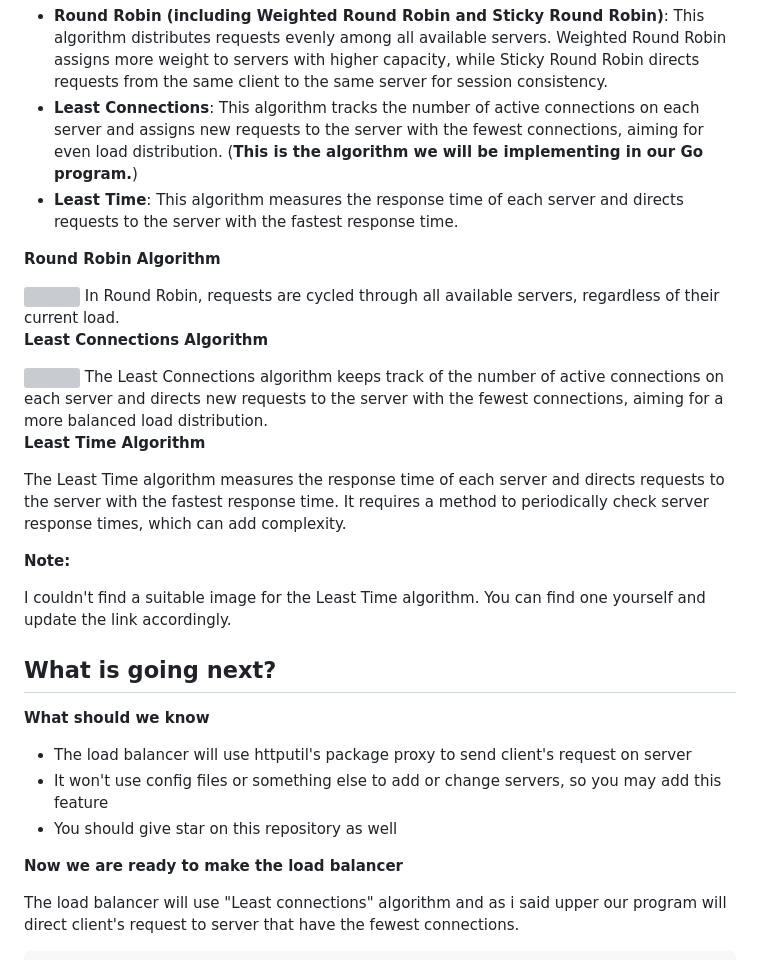
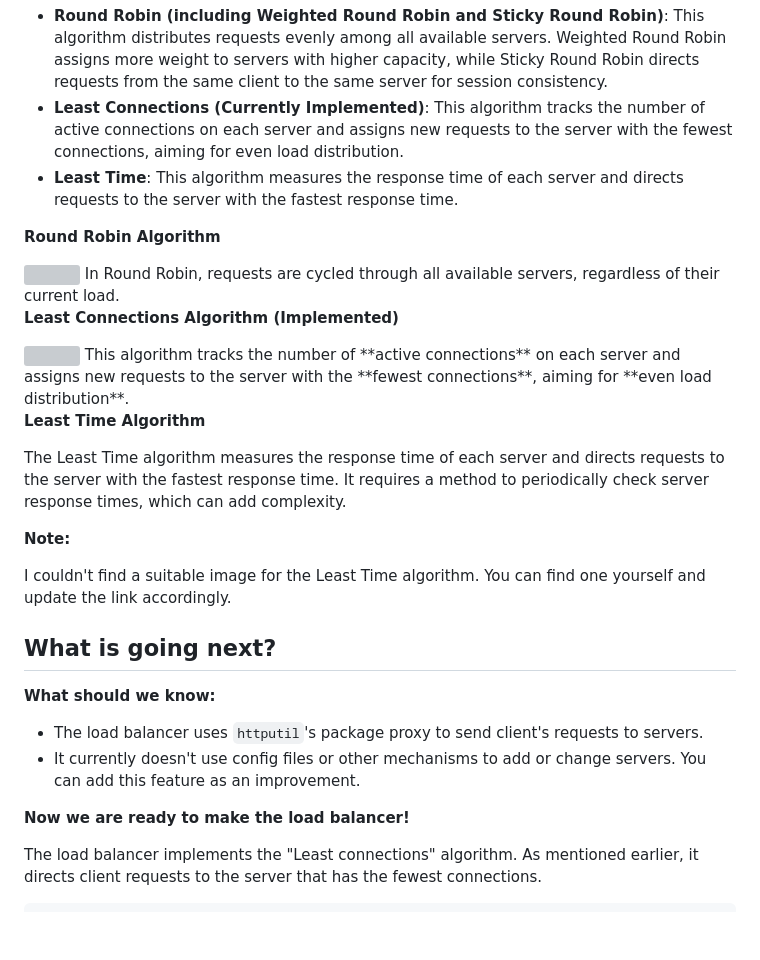
Before and after one commit to An-another-Artem/simple-load-balancer-in-go, a Markdown page: README.md, the part around one of its changes. GitHub-like rendering; blank space fills up the shorter version; grey boxes are pictures that could not be loaded.

````diff
--- a/README.md
+++ b/README.md
@@ -9,7 +9,7 @@ A load balancer is a program that distributes client requests across multiple se
 There are several load balancing algorithms, each with its own advantages and disadvantages. Here are three common ones:
 
 * **Round Robin (including Weighted Round Robin and Sticky Round Robin)**: This algorithm distributes requests evenly among all available servers. Weighted Round Robin assigns more weight to servers with higher capacity, while Sticky Round Robin directs requests from the same client to the same server for session consistency.
-* **Least Connections**: This algorithm tracks the number of active connections on each server and assigns new requests to the server with the fewest connections, aiming for even load distribution. (**This is the algorithm we will be implementing in our Go program.**)
+* **Least Connections (Currently Implemented)**: This algorithm tracks the number of active connections on each server and assigns new requests to the server with the fewest connections, aiming for even load distribution.
 * **Least Time**: This algorithm measures the response time of each server and directs requests to the server with the fastest response time.
 
 **Round Robin Algorithm**
@@ -17,10 +17,10 @@ There are several load balancing algorithms, each with its own advantages and di
 <img src="https://www.jscape.com/hubfs/images/round_robin_algorithm-1.png">
 In Round Robin, requests are cycled through all available servers, regardless of their current load.
 
-**Least Connections Algorithm**
+**Least Connections Algorithm (Implemented)**
 
 <img src="https://www.codereliant.io/content/images/2023/06/d1-1-1.png">
-The Least Connections algorithm keeps track of the number of active connections on each server and directs new requests to the server with the fewest connections, aiming for a more balanced load distribution.
+This algorithm tracks the number of **active connections** on each server and assigns new requests to the server with the **fewest connections**, aiming for **even load distribution**.
 
 **Least Time Algorithm**
 
@@ -32,14 +32,13 @@ I couldn't find a suitable image for the Least Time algorithm. You can find one
 
 <h2>What is going next?</h2>
 
-**What should we know**
+**What should we know:**
 
-* The load balancer will use httputil's package proxy to send client's request on server
-* It won't use config files or something else to add or change servers, so you may add this feature
-* You should give star on this repository as well
+* The load balancer uses `httputil`'s package proxy to send client's requests to servers.
+* It currently doesn't use config files or other mechanisms to add or change servers. You can add this feature as an improvement.
 
-**Now we are ready to make the load balancer**
+**Now we are ready to make the load balancer!**
 
-The load balancer will use "Least connections" algorithm and as i said upper our program will direct client's request to server that have the fewest connections.
+The load balancer implements the "Least connections" algorithm. As mentioned earlier, it directs client requests to the server that has the fewest connections.
 
 ```Go
````
Also changed, not shown: other parts of README.md (+68 -18 lines).
